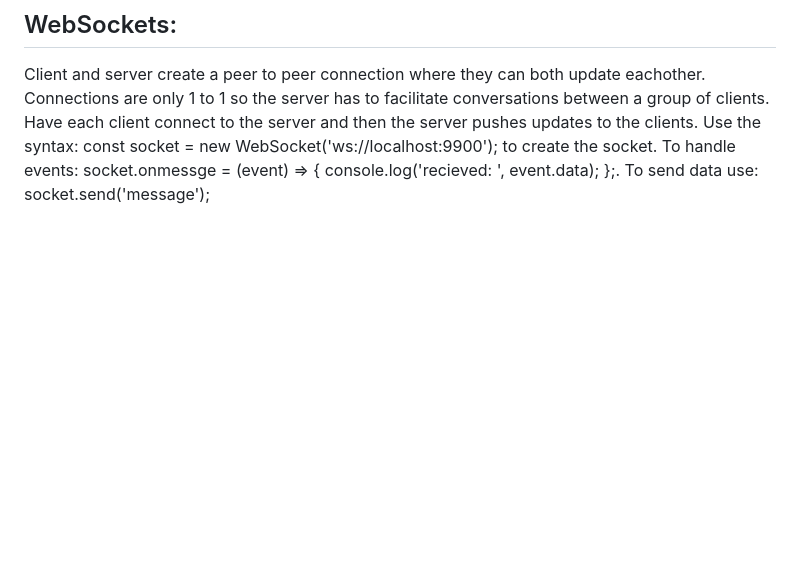
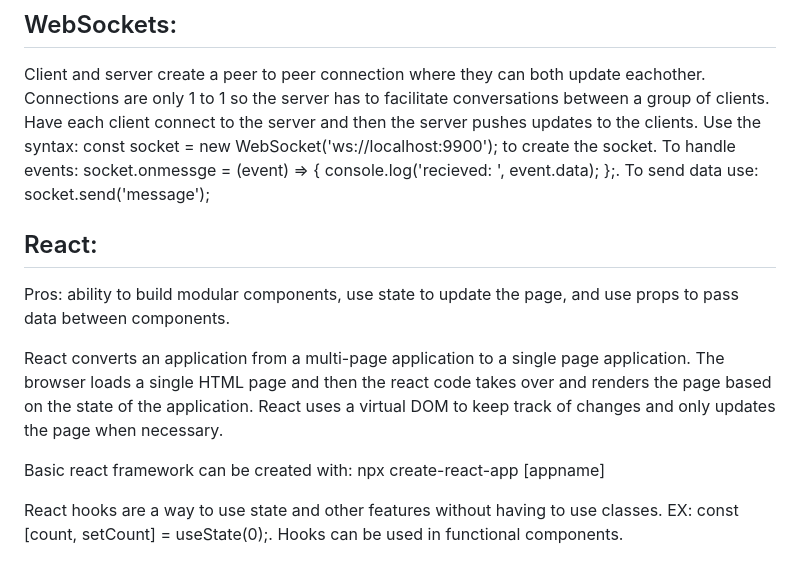
Before and after one commit to Nbbyers/CS260, a Markdown page: README.md, the part around the change. Drawn GitHub-style; blank space fills up the shorter version.

```diff
--- a/README.md
+++ b/README.md
@@ -59,3 +59,12 @@ Services such as google firebase and AWS Cognito provide simple plugins for acco
 
 ## WebSockets:
 Client and server create a peer to peer connection where they can both update eachother. Connections are only 1 to 1 so the server has to facilitate conversations between a group of clients. Have each client connect to the server and then the server pushes updates to the clients. Use the syntax: const socket = new WebSocket('ws://localhost:9900'); to create the socket. To handle events: socket.onmessge = (event) => { console.log('recieved: ', event.data); };. To send data use: socket.send('message');
+
+## React:
+Pros: ability to build modular components, use state to update the page, and use props to pass data between components.
+
+React converts an application from a multi-page application to a single page application. The browser loads a single HTML page and then the react code takes over and renders the page based on the state of the application. React uses a virtual DOM to keep track of changes and only updates the page when necessary.
+
+Basic react framework can be created with: npx create-react-app [appname]
+
+React hooks are a way to use state and other features without having to use classes. EX: const [count, setCount] = useState(0);. Hooks can be used in functional components.
```
